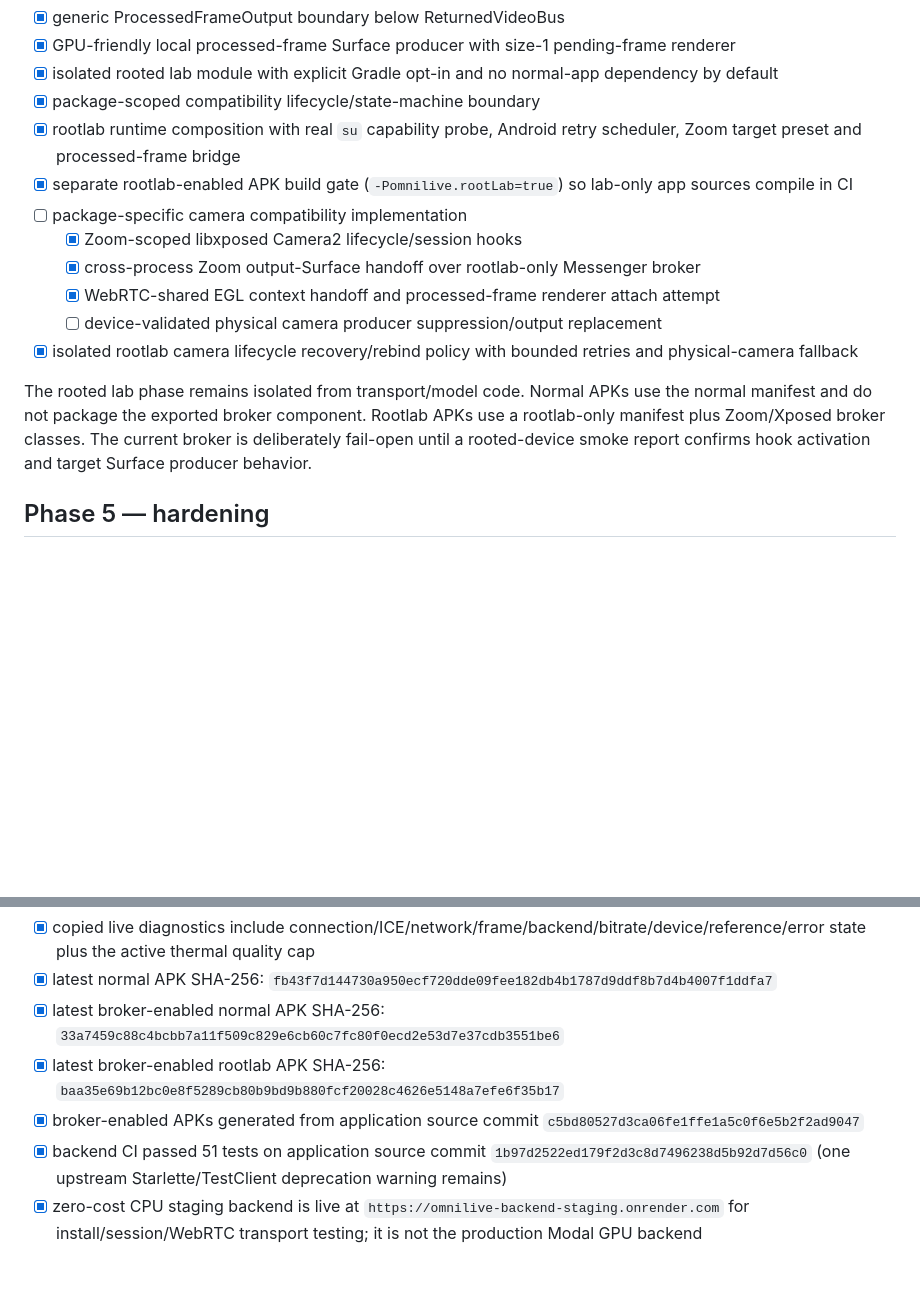
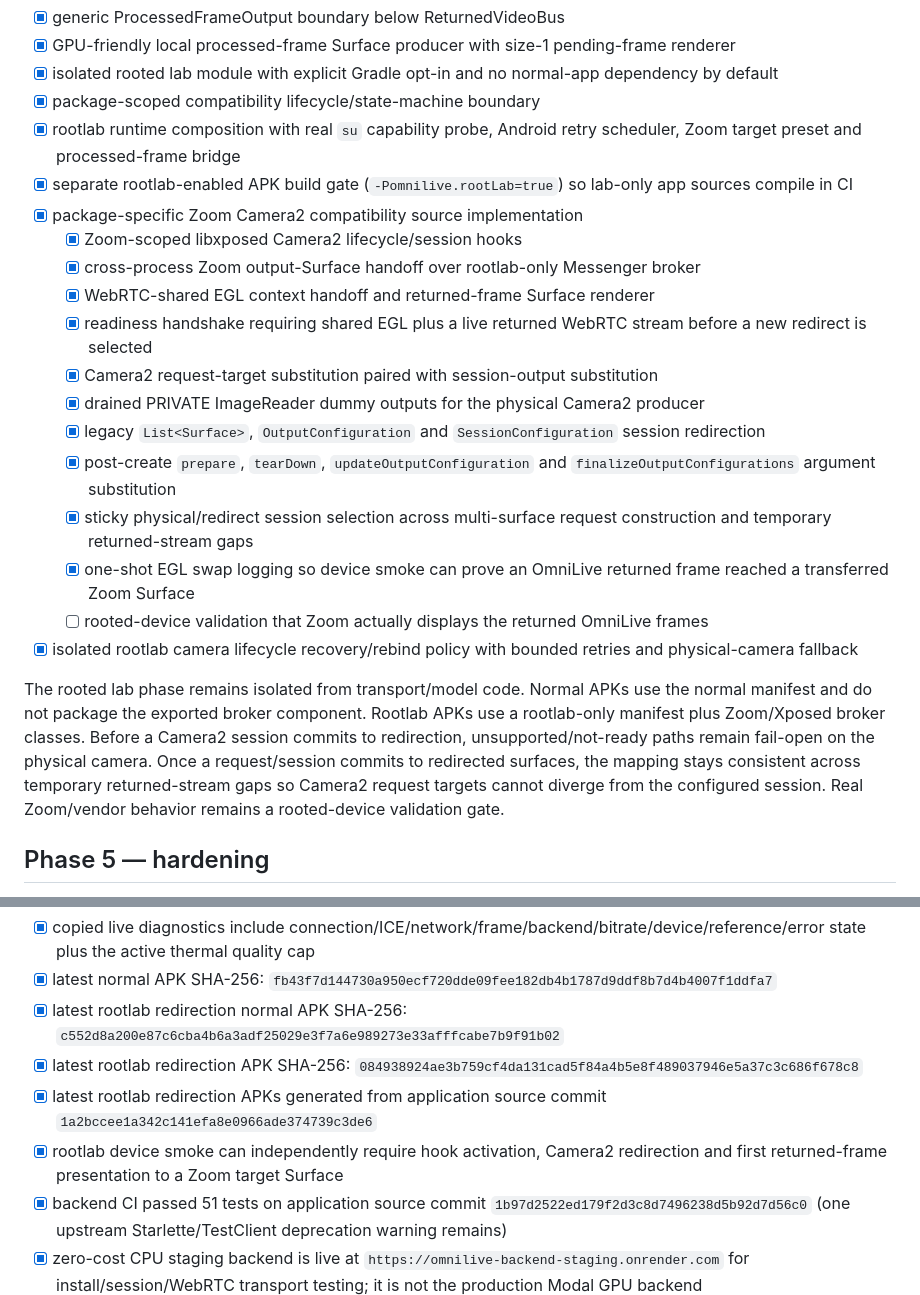
Before and after one commit to Baatiku/Cherie, a Markdown page: docs/IMPLEMENTATION.md, 2 parts joined by grey strips. Rendered like a GitHub page; blank space fills up the shorter version.

Commit message:
Record Zoom Camera2 redirection checkpoint

```diff
--- a/docs/IMPLEMENTATION.md
+++ b/docs/IMPLEMENTATION.md
@@ -84,14 +84,21 @@
 - [x] package-scoped compatibility lifecycle/state-machine boundary
 - [x] rootlab runtime composition with real `su` capability probe, Android retry scheduler, Zoom target preset and processed-frame bridge
 - [x] separate rootlab-enabled APK build gate (`-Pomnilive.rootLab=true`) so lab-only app sources compile in CI
-- [ ] package-specific camera compatibility implementation
+- [x] package-specific Zoom Camera2 compatibility source implementation
   - [x] Zoom-scoped libxposed Camera2 lifecycle/session hooks
   - [x] cross-process Zoom output-Surface handoff over rootlab-only Messenger broker
-  - [x] WebRTC-shared EGL context handoff and processed-frame renderer attach attempt
-  - [ ] device-validated physical camera producer suppression/output replacement
+  - [x] WebRTC-shared EGL context handoff and returned-frame Surface renderer
+  - [x] readiness handshake requiring shared EGL plus a live returned WebRTC stream before a new redirect is selected
+  - [x] Camera2 request-target substitution paired with session-output substitution
+  - [x] drained PRIVATE ImageReader dummy outputs for the physical Camera2 producer
+  - [x] legacy `List<Surface>`, `OutputConfiguration` and `SessionConfiguration` session redirection
+  - [x] post-create `prepare`, `tearDown`, `updateOutputConfiguration` and `finalizeOutputConfigurations` argument substitution
+  - [x] sticky physical/redirect session selection across multi-surface request construction and temporary returned-stream gaps
+  - [x] one-shot EGL swap logging so device smoke can prove an OmniLive returned frame reached a transferred Zoom Surface
+  - [ ] rooted-device validation that Zoom actually displays the returned OmniLive frames
 - [x] isolated rootlab camera lifecycle recovery/rebind policy with bounded retries and physical-camera fallback
 
-The rooted lab phase remains isolated from transport/model code. Normal APKs use the normal manifest and do not package the exported broker component. Rootlab APKs use a rootlab-only manifest plus Zoom/Xposed broker classes. The current broker is deliberately fail-open until a rooted-device smoke report confirms hook activation and target Surface producer behavior.
+The rooted lab phase remains isolated from transport/model code. Normal APKs use the normal manifest and do not package the exported broker component. Rootlab APKs use a rootlab-only manifest plus Zoom/Xposed broker classes. Before a Camera2 session commits to redirection, unsupported/not-ready paths remain fail-open on the physical camera. Once a request/session commits to redirected surfaces, the mapping stays consistent across temporary returned-stream gaps so Camera2 request targets cannot diverge from the configured session. Real Zoom/vendor behavior remains a rooted-device validation gate.
 
 ## Phase 5 — hardening
 - [x] Android battery/charging/temperature and thermal-state telemetry
@@ -121,9 +128,10 @@ The rooted lab phase remains isolated from transport/model code. Normal APKs use
 - [x] thermal-aware adaptive controller caps moderate heat at balanced and severe-or-worse at low_latency, then requires a healthy recovery window before upgrading
 - [x] copied live diagnostics include connection/ICE/network/frame/backend/bitrate/device/reference/error state plus the active thermal quality cap
 - [x] latest normal APK SHA-256: `fb43f7d144730a950ecf720dde09fee182db4b1787d9ddf8b7d4b4007f1ddfa7`
-- [x] latest broker-enabled normal APK SHA-256: `33a7459c88c4bcbb7a11f509c829e6cb60c7fc80f0ecd2e53d7e37cdb3551be6`
-- [x] latest broker-enabled rootlab APK SHA-256: `baa35e69b12bc0e8f5289cb80b9bd9b880fcf20028c4626e5148a7efe6f35b17`
-- [x] broker-enabled APKs generated from application source commit `c5bd80527d3ca06fe1ffe1a5c0f6e5b2f2ad9047`
+- [x] latest rootlab redirection normal APK SHA-256: `c552d8a200e87c6cba4b6a3adf25029e3f7a6e989273e33afffcabe7b9f91b02`
+- [x] latest rootlab redirection APK SHA-256: `084938924ae3b759cf4da131cad5f84a4b5e8f489037946e5a37c3c686f678c8`
+- [x] latest rootlab redirection APKs generated from application source commit `1a2bccee1a342c141efa8e0966ade374739c3de6`
+- [x] rootlab device smoke can independently require hook activation, Camera2 redirection and first returned-frame presentation to a Zoom target Surface
 - [x] backend CI passed 51 tests on application source commit `1b97d2522ed179f2d3c8d7496238d5b92d7d56c0` (one upstream Starlette/TestClient deprecation warning remains)
 - [x] zero-cost CPU staging backend is live at `https://omnilive-backend-staging.onrender.com` for install/session/WebRTC transport testing; it is not the production Modal GPU backend
 
```
